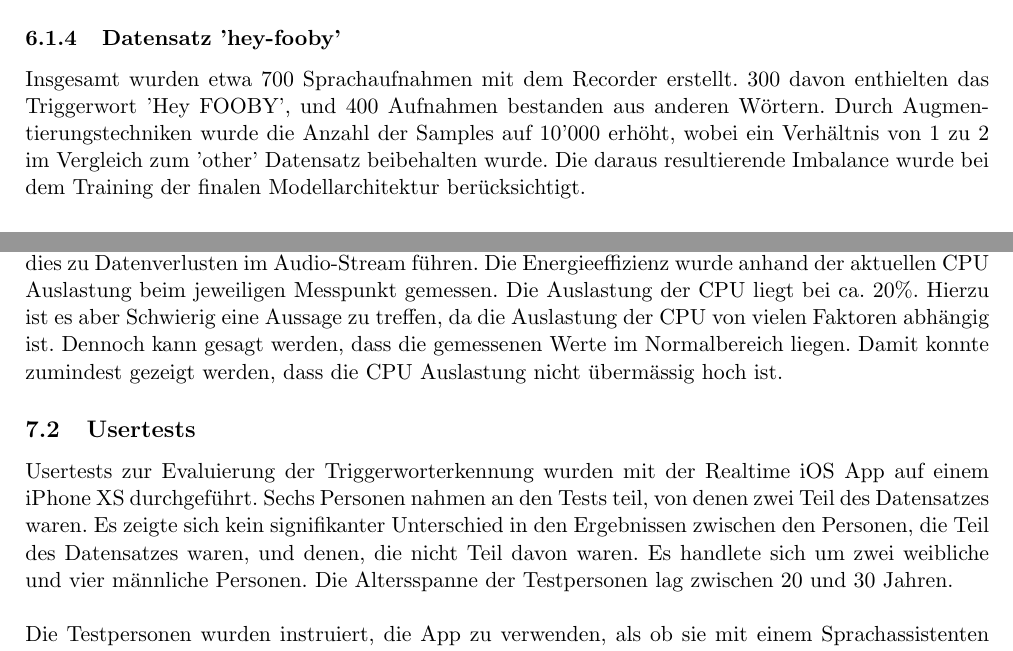
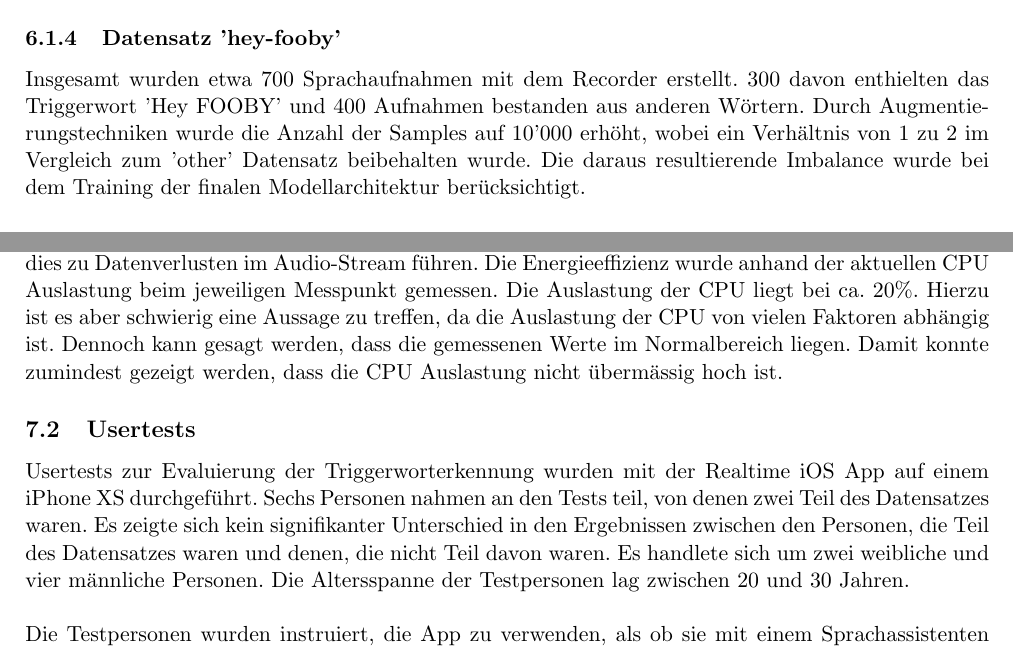
Before and after one commit to RubenNunez/ba-thesis-voicetrigger-in-mobileapps, a LaTeX document (main.tex): two parts of pages 35 and 44 of 54, joined at a grey line, cut so that both start at the same text. Compiled offline with pdfLaTeX.

Commit message:
kommas issues

```diff
--- a/main.tex
+++ b/main.tex
@@ -1657,7 +1657,7 @@ die Entwicklung eines leistungsfähigen Erkennungssystems unerlässlich ist.
 
 \subsubsection{Datensatz 'hey-fooby'}
 Insgesamt wurden etwa 700 Sprachaufnahmen mit dem Recorder erstellt. 300 davon enthielten das
-Triggerwort 'Hey FOOBY', und 400 Aufnahmen bestanden aus anderen Wörtern. Durch
+Triggerwort 'Hey FOOBY' und 400 Aufnahmen bestanden aus anderen Wörtern. Durch
 Augmentierungstechniken wurde die Anzahl der Samples auf 10'000 erhöht, wobei ein Verhältnis von
 1 zu 2 im Vergleich zum 'other' Datensatz beibehalten wurde. Die daraus resultierende
 Imbalance wurde bei dem Training der finalen Modellarchitektur berücksichtigt.
@@ -1941,7 +1940,7 @@ unterhalb der 0.1 Sekunden, welche für den Loop der Realtime Anwendung definier
 es in einem guten Bereich. Sollte die festgelegte Inferenzgeschwindigkeit nicht erreicht werden,
 könnte dies zu Datenverlusten im Audio-Stream führen. Die Energieeffizienz wurde anhand der
 aktuellen CPU Auslastung beim jeweiligen Messpunkt gemessen. Die Auslastung der CPU liegt bei ca.
-20\%. Hierzu ist es aber Schwierig eine Aussage zu treffen, da die Auslastung der CPU von vielen
+20\%. Hierzu ist es aber schwierig eine Aussage zu treffen, da die Auslastung der CPU von vielen
 Faktoren abhängig ist. Dennoch kann gesagt werden, dass die gemessenen Werte im Normalbereich
 liegen. Damit konnte zumindest gezeigt werden, dass die CPU Auslastung nicht übermässig hoch ist.
 
@@ -1949,7 +1948,7 @@ liegen. Damit konnte zumindest gezeigt werden, dass die CPU Auslastung nicht üb
 Usertests zur Evaluierung der Triggerworterkennung wurden mit der Realtime iOS App auf einem iPhone
 XS durchgeführt. Sechs Personen nahmen an den Tests teil, von denen zwei Teil des Datensatzes waren.
 Es zeigte sich kein signifikanter Unterschied in den Ergebnissen zwischen den Personen, die Teil des
-Datensatzes waren, und denen, die nicht Teil davon waren. Es handlete sich um zwei weibliche und
+Datensatzes waren und denen, die nicht Teil davon waren. Es handlete sich um zwei weibliche und
 vier männliche Personen. Die Altersspanne der Testpersonen lag zwischen 20 und 30 Jahren.
 
 \noindent \newline
```
Also changed, not shown: main.tex (3 more changed lines).
